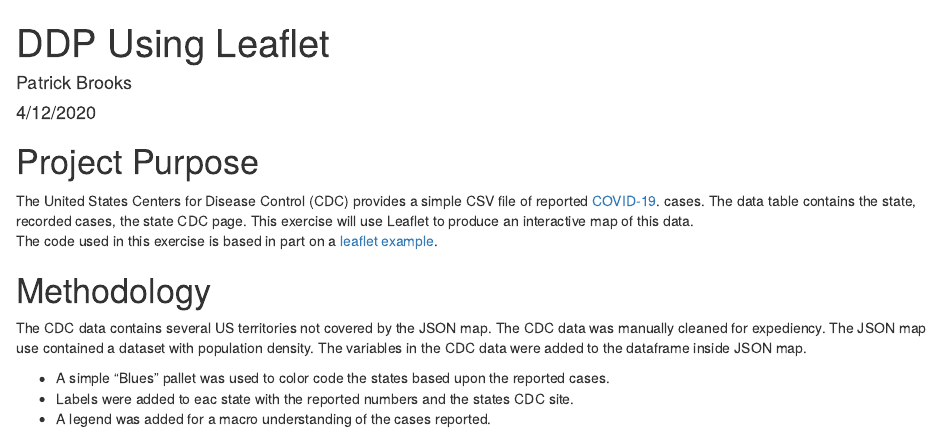
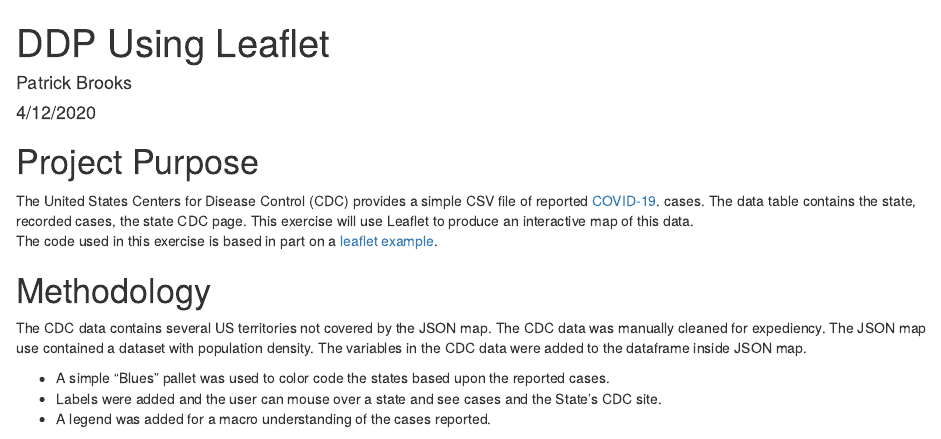
Before and after one commit to patb6/DDP-W2-Peer_Project_using_Leaflet, an R Markdown document (index.Rmd): the page in a window 1100 px wide, from its top. Rendered offline with R 4.5, knitr and Pandoc, with nearby package versions; some code elsewhere in the file could not run offline.

Commit message:
Edit prior to submission

````diff
--- a/index.Rmd
+++ b/index.Rmd
@@ -36,7 +36,7 @@ The CDC data contains several US territories not covered by the JSON map.  The C
 manually cleaned for expediency.  The JSON map use contained a dataset with population density.  The variables in the CDC data were added to the dataframe inside JSON map.
 
 * A simple "Blues" pallet was used to color code the states based upon the reported cases.
-* Labels were added to eac state with the reported numbers and the states CDC site.
+* Labels were added and the user can mouse over a state and see cases and the State's CDC site.
 * A legend was added for a macro understanding of the cases reported.
 
 ```{r CDC_Data, echo= FALSE}
````
Also changed, not shown: index.html.
